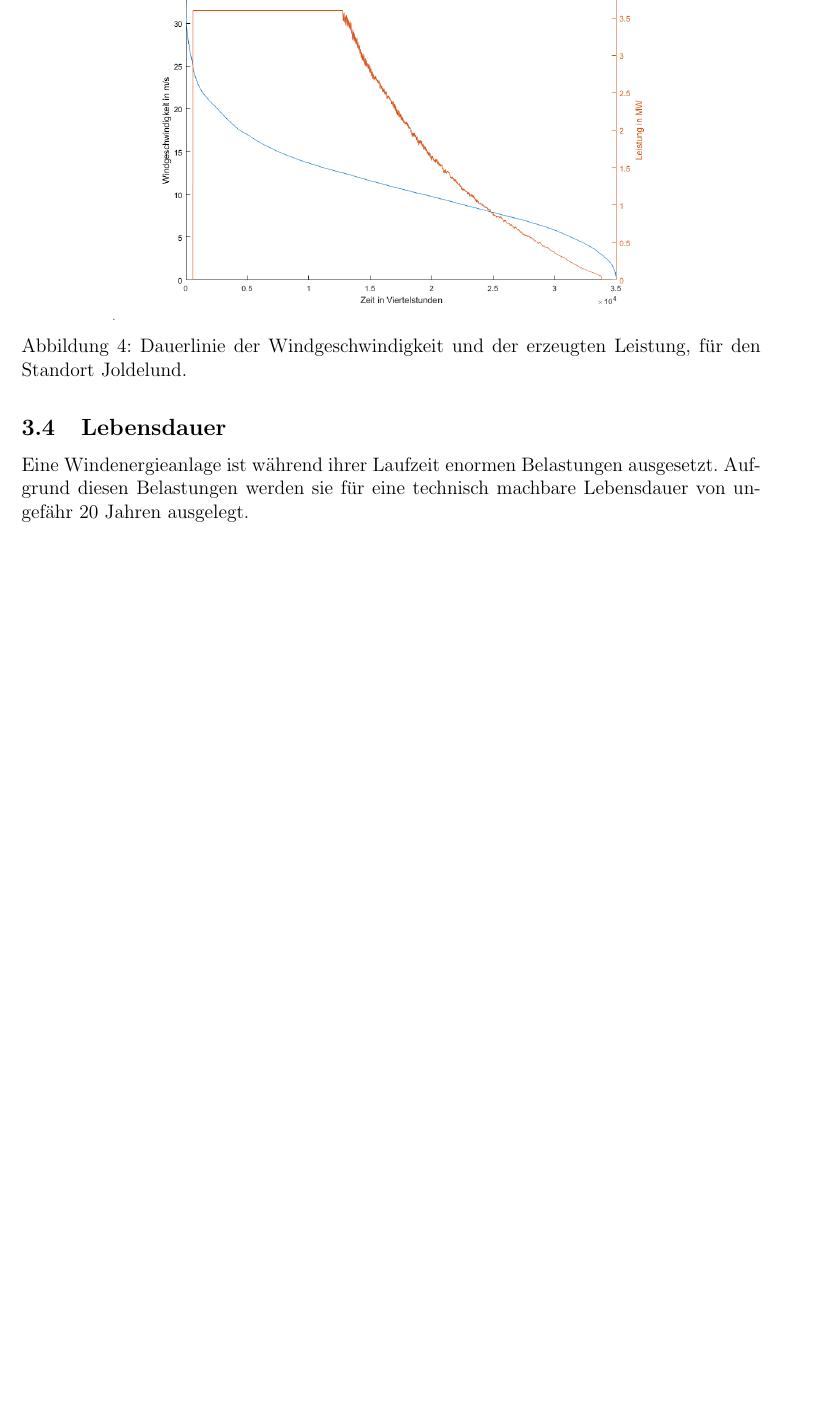
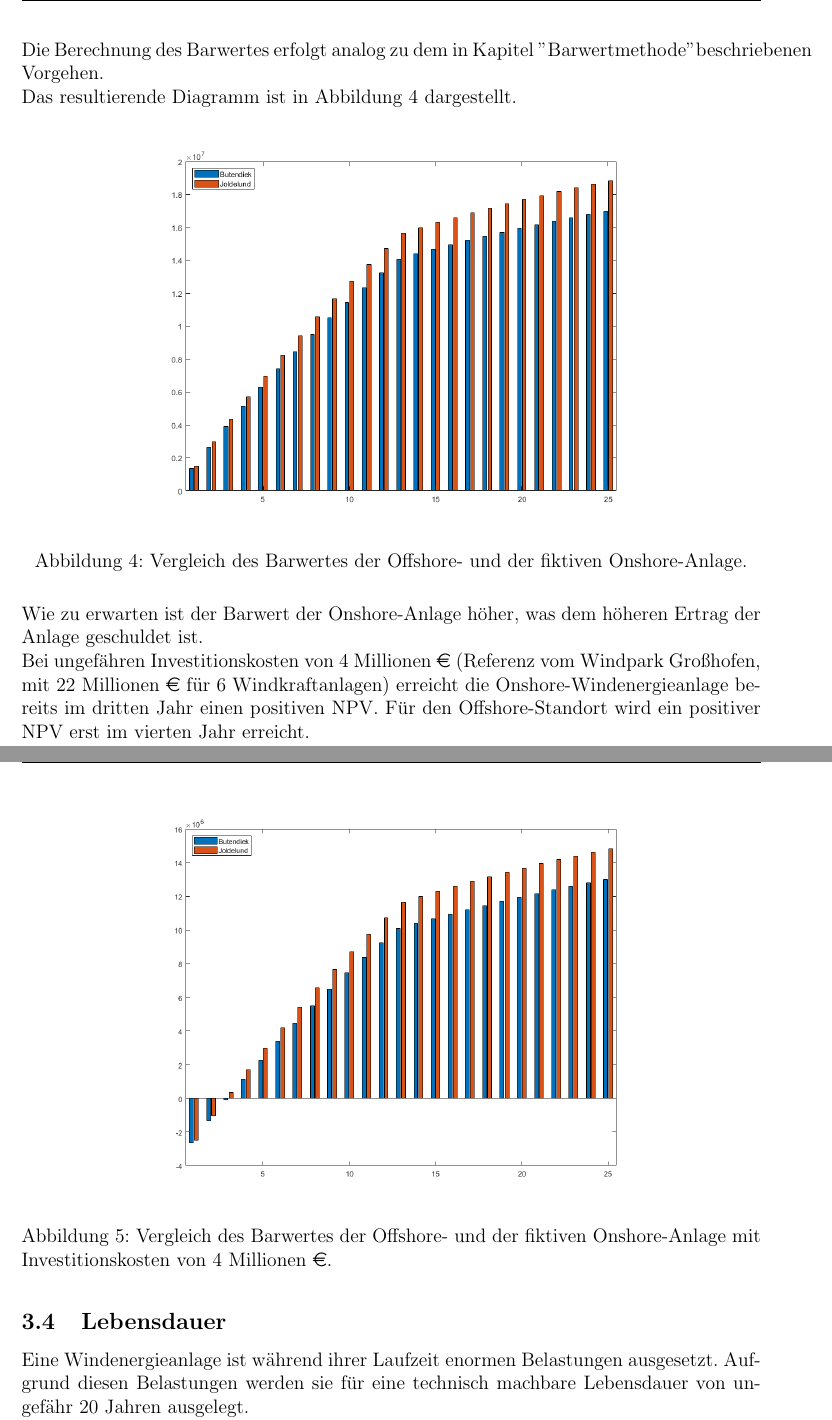
Before and after one commit to Ibanez1130/VOEnergiesysteme2020, a LaTeX document (Beispiel5/Protokoll/Protokoll.tex): part of page 14 of 17 before the commit and two parts of pages 14 and 15 of 18 after it, the two joined at a grey line, cut at the place of the change, the shorter picture padded with empty space. Compiled offline with pdfLaTeX.

Commit message:
Hinzufügen des Kapitels "Barwert" für den Onshore/Offshore Vergleich

```diff
--- a/Beispiel5/Protokoll/Protokoll.tex
+++ b/Beispiel5/Protokoll/Protokoll.tex
@@ -250,7 +254,16 @@
+	\noindent Die Berechnung des Barwertes erfolgt analog zu dem in Kapitel "Barwertmethode" beschriebenen Vorgehen.\newline
+	Das resultierende Diagramm ist in Abbildung 4 dargestellt.
 	\begin{figure}[H]
 		\centering
-		\includegraphics[width=12cm]{img/results/Dauerlinie_Onshore}
-		\caption{Dauerlinie der Windgeschwindigkeit und der erzeugten Leistung, für den Standort Joldelund.}
+		\includegraphics[width=12cm]{img/results/BarwertOnshoreOffshore}
+		\caption{Vergleich des Barwertes der Offshore- und der fiktiven Onshore-Anlage.}
+	\end{figure}
+	\noindent Wie zu erwarten ist der Barwert der Onshore-Anlage höher, was dem höheren Ertrag der Anlage geschuldet ist.\newline
+	Bei ungefähren Investitionskosten von $4$ Millionen $\mbox{\euro}$ (Referenz vom Windpark Großhofen, mit $22$ Millionen $\mbox{\euro}$ für $6$ Windkraftanlagen) erreicht die Onshore-Windenergieanlage bereits im dritten Jahr einen positiven NPV. Für den Offshore-Standort wird ein positiver NPV erst im vierten Jahr erreicht.
+	\begin{figure}[H]
+		\centering
+		\includegraphics[width=12cm]{img/results/BarwertOnshoreOffshoreInvestitionskosten}
+		\caption{Vergleich des Barwertes der Offshore- und der fiktiven Onshore-Anlage mit Investitionskosten von $4$ Millionen $\mbox{\euro}$.}
 	\end{figure}
 	\subsection{Lebensdauer}
 	Eine Windenergieanlage ist während ihrer Laufzeit enormen Belastungen ausgesetzt. Aufgrund diesen Belastungen werden sie für eine technisch machbare Lebensdauer von ungefähr 20 Jahren ausgelegt.\newline
```
Also changed, not shown: Beispiel5/Protokoll/Protokoll.pdf, Beispiel5/Protokoll/img/results/BarwertAllerStandorte.png (added), Beispiel5/Protokoll/img/results/BarwertOnshoreOffshore.png (added), Beispiel5/Protokoll/img/results/BarwertOnshoreOffshoreInvestitionskosten.png (added), Beispiel5/Protokoll/img/results/ErtragEuropa.png (added), Beispiel5/Protokoll/img/results/LeistungsdauerlinieHelsinki.png (added), Beispiel5/Protokoll/img/results/LeistungsdauerlinieNeapel.png (added), Beispiel5/Protokoll/img/results/LeistungsdauerlinieWien.png (added), Beispiel5/Protokoll/img/results/VolllaststundenEuropa.png (added), Beispiel5/Protokoll/Protokoll.tex (4 more changed lines).
